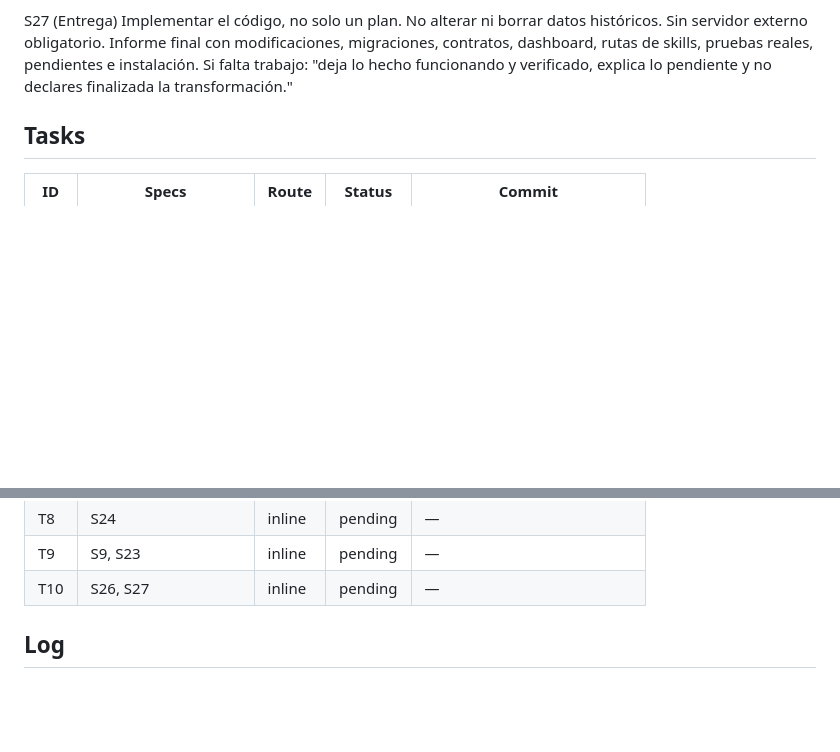
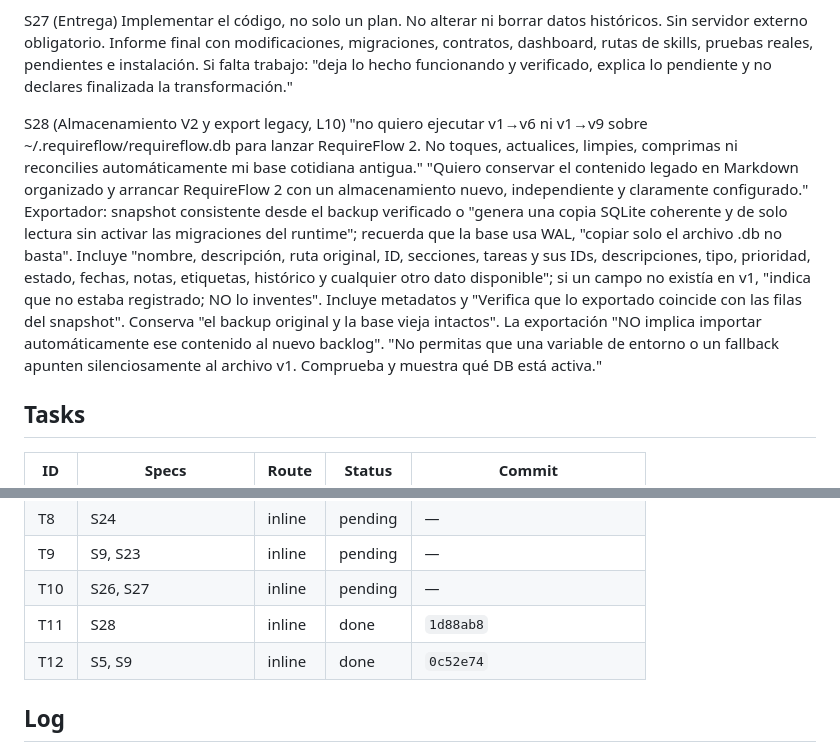
Before and after one commit to joaquinlosvein17bv/Requireflow, a Markdown page: odd/tasks/requireflow-2-product-backlog.md, 2 parts joined by grey strips. Rendered like a GitHub page; blank space fills up the shorter version.

```diff
--- a/odd/tasks/requireflow-2-product-backlog.md
+++ b/odd/tasks/requireflow-2-product-backlog.md
@@ -59,6 +59,8 @@ S26 (Pruebas mínimas) Los 12 escenarios numerados del encargo: legacy intacto;
 
 S27 (Entrega) Implementar el código, no solo un plan. No alterar ni borrar datos históricos. Sin servidor externo obligatorio. Informe final con modificaciones, migraciones, contratos, dashboard, rutas de skills, pruebas reales, pendientes e instalación. Si falta trabajo: "deja lo hecho funcionando y verificado, explica lo pendiente y no declares finalizada la transformación."
 
+S28 (Almacenamiento V2 y export legacy, L10) "no quiero ejecutar v1→v6 ni v1→v9 sobre ~/.requireflow/requireflow.db para lanzar RequireFlow 2. No toques, actualices, limpies, comprimas ni reconcilies automáticamente mi base cotidiana antigua." "Quiero conservar el contenido legado en Markdown organizado y arrancar RequireFlow 2 con un almacenamiento nuevo, independiente y claramente configurado." Exportador: snapshot consistente desde el backup verificado o "genera una copia SQLite coherente y de solo lectura sin activar las migraciones del runtime"; recuerda que la base usa WAL, "copiar solo el archivo .db no basta". Incluye "nombre, descripción, ruta original, ID, secciones, tareas y sus IDs, descripciones, tipo, prioridad, estado, fechas, notas, etiquetas, histórico y cualquier otro dato disponible"; si un campo no existía en v1, "indica que no estaba registrado; NO lo inventes". Incluye metadatos y "Verifica que lo exportado coincide con las filas del snapshot". Conserva "el backup original y la base vieja intactos". La exportación "NO implica importar automáticamente ese contenido al nuevo backlog". "No permitas que una variable de entorno o un fallback apunten silenciosamente al archivo v1. Comprueba y muestra qué DB está activa."
+
 ## Tasks
 
 | ID | Specs | Route | Status | Commit |
@@ -73,6 +75,8 @@ S27 (Entrega) Implementar el código, no solo un plan. No alterar ni borrar dato
 | T8 | S24 | inline | pending | — |
 | T9 | S9, S23 | inline | pending | — |
 | T10 | S26, S27 | inline | pending | — |
+| T11 | S28 | inline | done | `1d88ab8` |
+| T12 | S5, S9 | inline | done | `0c52e74` |
 
 ## Log
 
```
Also changed, not shown: other parts of odd/tasks/requireflow-2-product-backlog.md (+16 -1 lines).
